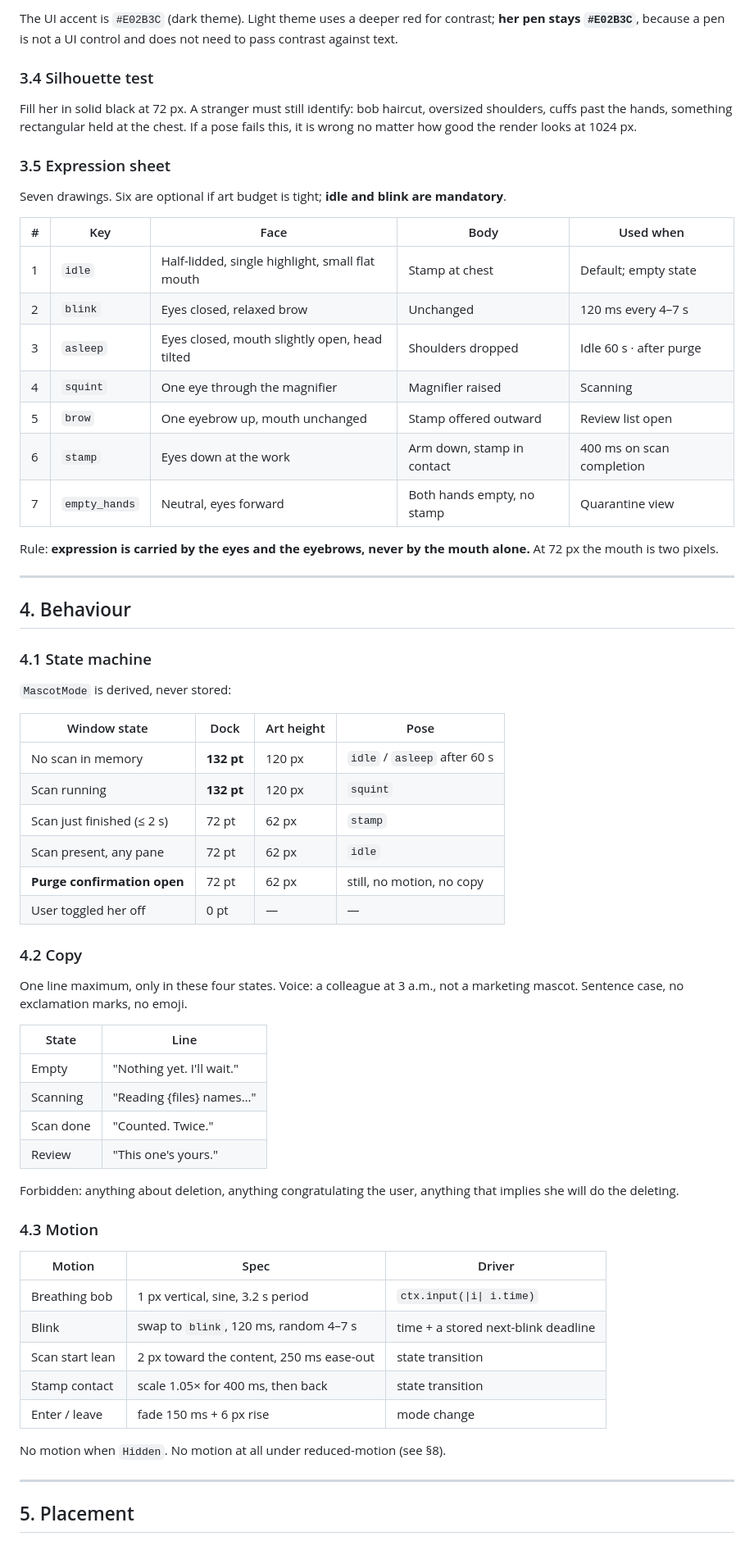
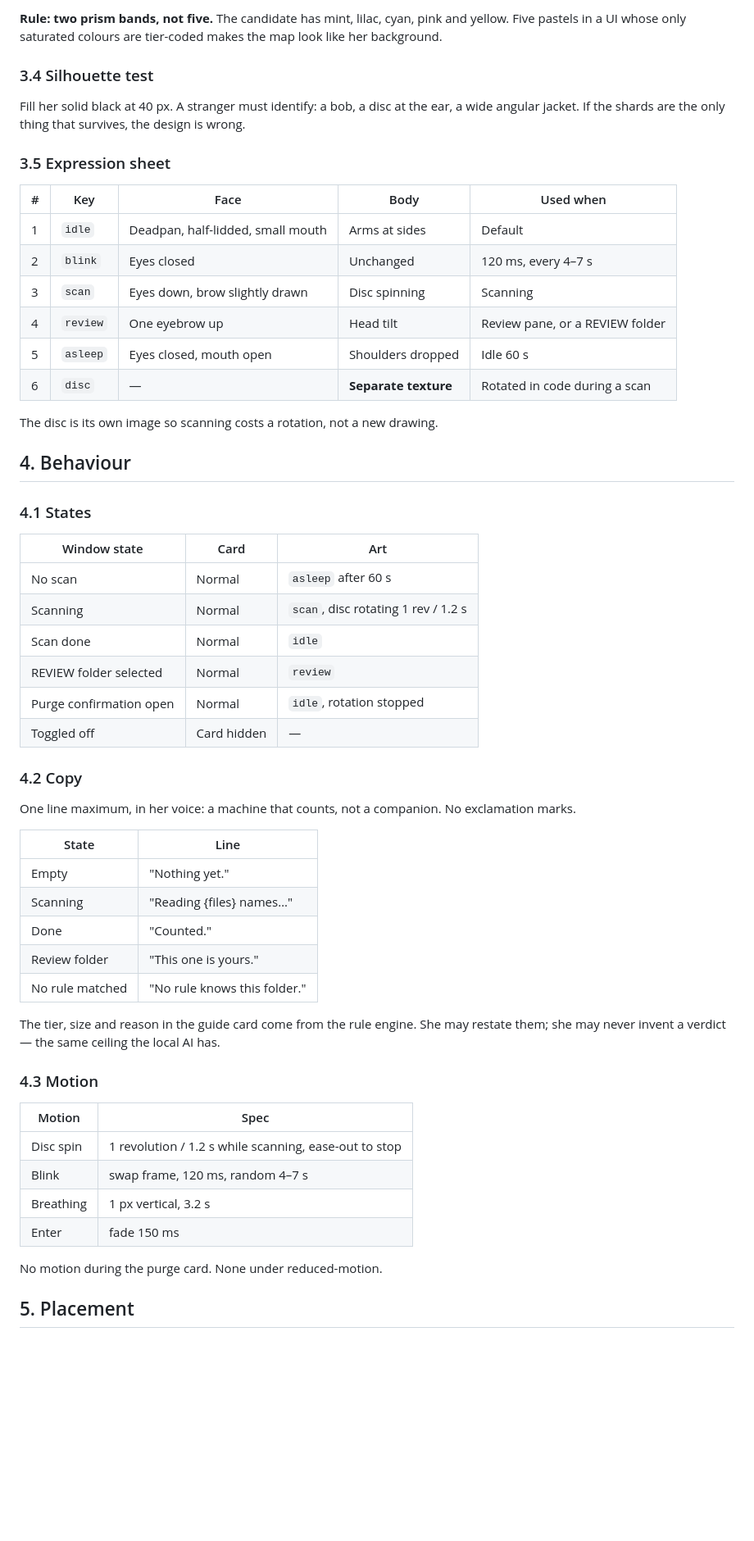
Before and after one commit to masterdorime/opendump-v2, a Markdown page: mascotdesign.md, the part around one of its changes. Shown at 82% size. Drawn GitHub-style; blank space fills up the shorter version.

```diff
--- a/mascotdesign.md
+++ b/mascotdesign.md
@@ -68,75 +65,63 @@ Four values only. Deliberately fewer than the UI so she never competes with the
 
-The UI accent is `#E02B3C` (dark theme). Light theme uses a deeper red for contrast; **her pen stays
-`#E02B3C`**, because a pen is not a UI control and does not need to pass contrast against text.
+**Rule: two prism bands, not five.** The candidate has mint, lilac, cyan, pink and yellow. Five
+pastels in a UI whose only saturated colours are tier-coded makes the map look like her background.
 
 ### 3.4 Silhouette test
 
-Fill her in solid black at 72 px. A stranger must still identify: bob haircut, oversized shoulders,
-cuffs past the hands, something rectangular held at the chest. If a pose fails this, it is wrong no
-matter how good the render looks at 1024 px.
+Fill her solid black at 40 px. A stranger must identify: a bob, a disc at the ear, a wide angular
+jacket. If the shards are the only thing that survives, the design is wrong.
 
 ### 3.5 Expression sheet
 
-Seven drawings. Six are optional if art budget is tight; **idle and blink are mandatory**.
-
 | # | Key | Face | Body | Used when |
 |---|---|---|---|---|
-| 1 | `idle` | Half-lidded, single highlight, small flat mouth | Stamp at chest | Default; empty state |
-| 2 | `blink` | Eyes closed, relaxed brow | Unchanged | 120 ms every 4–7 s |
-| 3 | `asleep` | Eyes closed, mouth slightly open, head tilted | Shoulders dropped | Idle 60 s · after purge |
-| 4 | `squint` | One eye through the magnifier | Magnifier raised | Scanning |
-| 5 | `brow` | One eyebrow up, mouth unchanged | Stamp offered outward | Review list open |
-| 6 | `stamp` | Eyes down at the work | Arm down, stamp in contact | 400 ms on scan completion |
-| 7 | `empty_hands` | Neutral, eyes forward | Both hands empty, no stamp | Quarantine view |
+| 1 | `idle` | Deadpan, half-lidded, small mouth | Arms at sides | Default |
+| 2 | `blink` | Eyes closed | Unchanged | 120 ms, every 4–7 s |
+| 3 | `scan` | Eyes down, brow slightly drawn | Disc spinning | Scanning |
+| 4 | `review` | One eyebrow up | Head tilt | Review pane, or a REVIEW folder |
+| 5 | `asleep` | Eyes closed, mouth open | Shoulders dropped | Idle 60 s |
+| 6 | `disc` | — | **Separate texture** | Rotated in code during a scan |
 
-Rule: **expression is carried by the eyes and the eyebrows, never by the mouth alone.** At 72 px the
-mouth is two pixels.
-
----
+The disc is its own image so scanning costs a rotation, not a new drawing.
 
 ## 4. Behaviour
 
-### 4.1 State machine
+### 4.1 States
 
-`MascotMode` is derived, never stored:
-
-| Window state | Dock | Art height | Pose |
-|---|---|---|---|
-| No scan in memory | **132 pt** | 120 px | `idle` / `asleep` after 60 s |
-| Scan running | **132 pt** | 120 px | `squint` |
-| Scan just finished (≤ 2 s) | 72 pt | 62 px | `stamp` |
-| Scan present, any pane | 72 pt | 62 px | `idle` |
-| **Purge confirmation open** | 72 pt | 62 px | still, no motion, no copy |
-| User toggled her off | 0 pt | — | — |
+| Window state | Card | Art |
+|---|---|---|
+| No scan | Normal | `asleep` after 60 s |
+| Scanning | Normal | `scan`, disc rotating 1 rev / 1.2 s |
+| Scan done | Normal | `idle` |
+| REVIEW folder selected | Normal | `review` |
+| Purge confirmation open | Normal | `idle`, rotation stopped |
+| Toggled off | Card hidden | — |
 
 ### 4.2 Copy
 
-One line maximum, only in these four states. Voice: a colleague at 3 a.m., not a marketing mascot.
-Sentence case, no exclamation marks, no emoji.
+One line maximum, in her voice: a machine that counts, not a companion. No exclamation marks.
 
 | State | Line |
 |---|---|
-| Empty | "Nothing yet. I'll wait." |
+| Empty | "Nothing yet." |
 | Scanning | "Reading {files} names…" |
-| Scan done | "Counted. Twice." |
-| Review | "This one's yours." |
+| Done | "Counted." |
+| Review folder | "This one is yours." |
+| No rule matched | "No rule knows this folder." |
 
-Forbidden: anything about deletion, anything congratulating the user, anything that implies she will
-do the deleting.
+The tier, size and reason in the guide card come from the rule engine. She may restate them; she
+may never invent a verdict — the same ceiling the local AI has.
 
 ### 4.3 Motion
 
-| Motion | Spec | Driver |
-|---|---|---|
-| Breathing bob | 1 px vertical, sine, 3.2 s period | `ctx.input(\|i\| i.time)` |
-| Blink | swap to `blink`, 120 ms, random 4–7 s | time + a stored next-blink deadline |
-| Scan start lean | 2 px toward the content, 250 ms ease-out | state transition |
-| Stamp contact | scale 1.05× for 400 ms, then back | state transition |
-| Enter / leave | fade 150 ms + 6 px rise | mode change |
+| Motion | Spec |
+|---|---|
+| Disc spin | 1 revolution / 1.2 s while scanning, ease-out to stop |
+| Blink | swap frame, 120 ms, random 4–7 s |
+| Breathing | 1 px vertical, 3.2 s |
+| Enter | fade 150 ms |
 
-No motion when `Hidden`. No motion at all under reduced-motion (see §8).
-
----
+No motion during the purge card. None under reduced-motion.
 
 ## 5. Placement
 
```
Also changed, not shown: other parts of mascotdesign.md (+99 -209 lines), AGENTS.md (+3 -4 lines).
